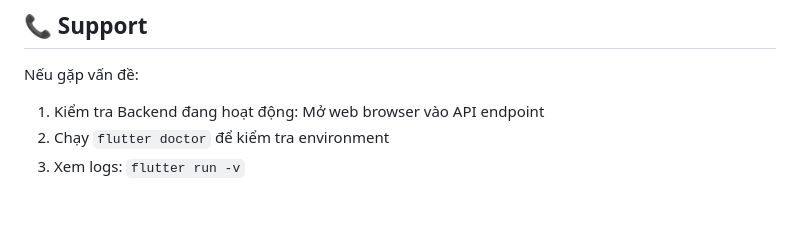
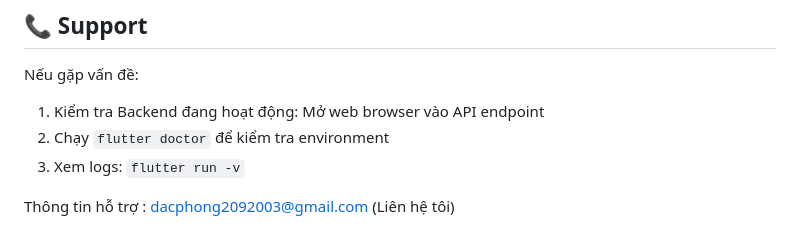
Before and after one commit to nguyendacphong-209/prm_smart_task, a Markdown page: frontend/README.md, the part around the change. Rendered like a GitHub page; blank space fills up the shorter version.

```diff
--- a/frontend/README.md
+++ b/frontend/README.md
@@ -151,3 +151,5 @@ Nếu gặp vấn đề:
 1. Kiểm tra Backend đang hoạt động: Mở web browser vào API endpoint
 2. Chạy `flutter doctor` để kiểm tra environment
 3. Xem logs: `flutter run -v`
+
+Thông tin hỗ trợ : dacphong2092003@gmail.com (Liên hệ tôi)
```
Also changed, not shown: README.md (+2 -0 lines).
